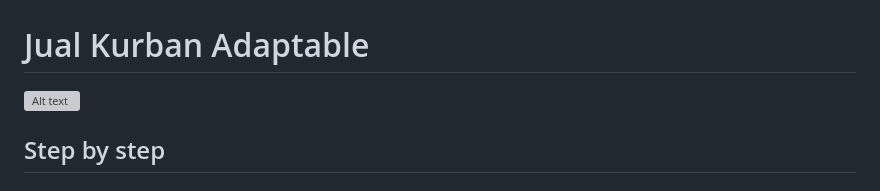
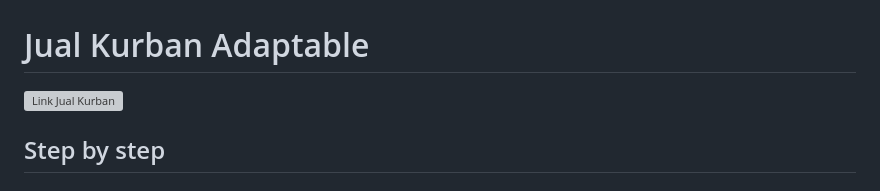
Before and after one commit to afzaalwibowo/Tugas2PBP, a Markdown page: README.md, the part around the change. Rendered like a GitHub page; grey boxes are pictures that could not be loaded.

```diff
--- a/README.md
+++ b/README.md
@@ -1,5 +1,5 @@
 # Jual Kurban Adaptable
-![Alt text](https://jualkurban.adaptable.app/main/ "Link Jual Kurban")
+![Link Jual Kurban](https://jualkurban.adaptable.app/main/ "Link Jual Kurban")
 
 ## Step by step
 ### Creating new Django project
```
